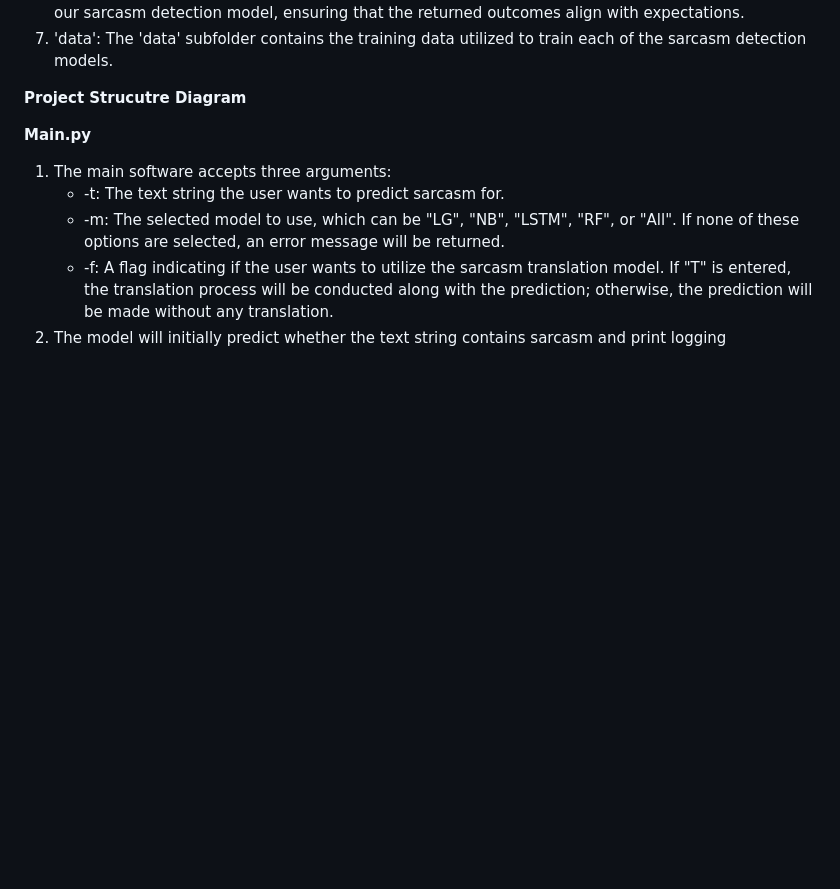
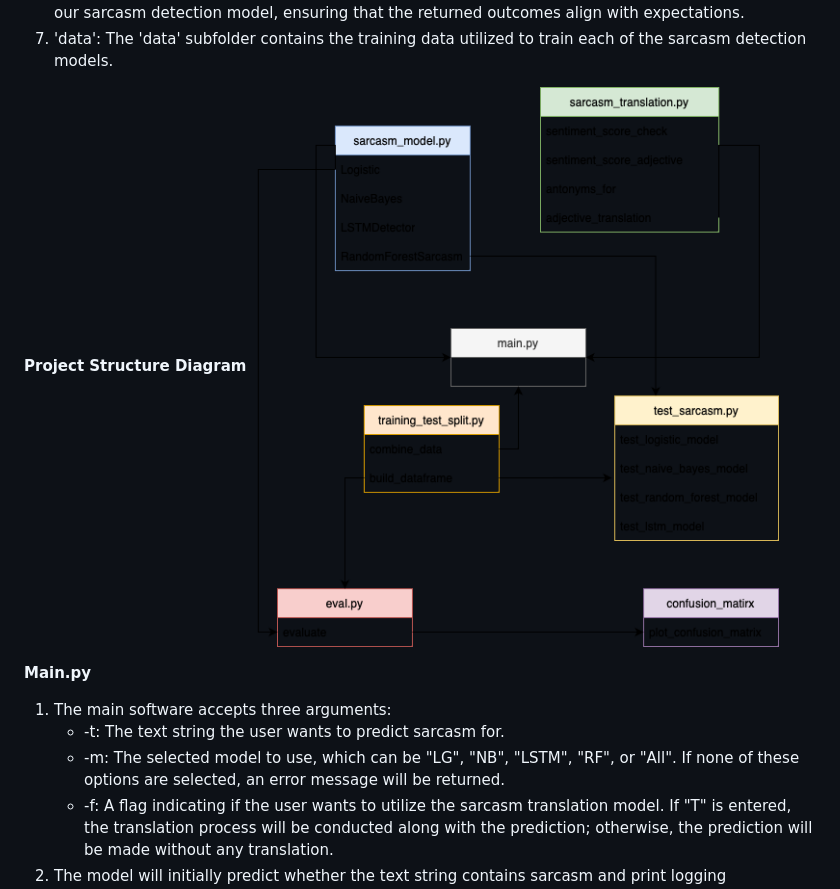
Before and after one commit to bella20000605/5400_final_project, a Markdown page: README.md, the part around the change. Rendered like a GitHub page; pictures changed too: Project_Structure.jpg (added); blank space fills up the shorter version.

Commit message:
final draft3

```diff
--- a/README.md
+++ b/README.md
@@ -16,7 +16,8 @@ Each model is equipped with an initialization function, a training function that
 6. 'tests': The 'tests' subfolder comprises simple pytest test cases used to validate the functionality of our sarcasm detection model, ensuring that the returned outcomes align with expectations.
 7. 'data': The 'data' subfolder contains the training data utilized to train each of the sarcasm detection models.
 
-**Project Strucutre Diagram**
+**Project Structure Diagram**
+![Project Structure](Project_Structure.jpg)
 
 **Main.py**
 1. The main software accepts three arguments:
```
Also changed, not shown: 1 other file.
